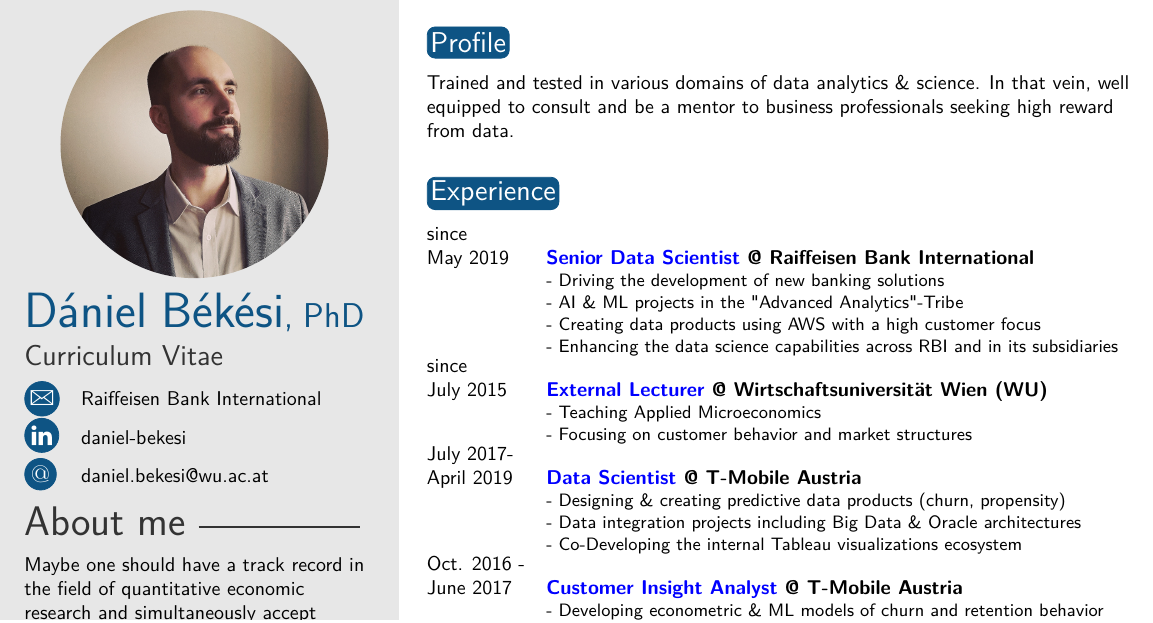
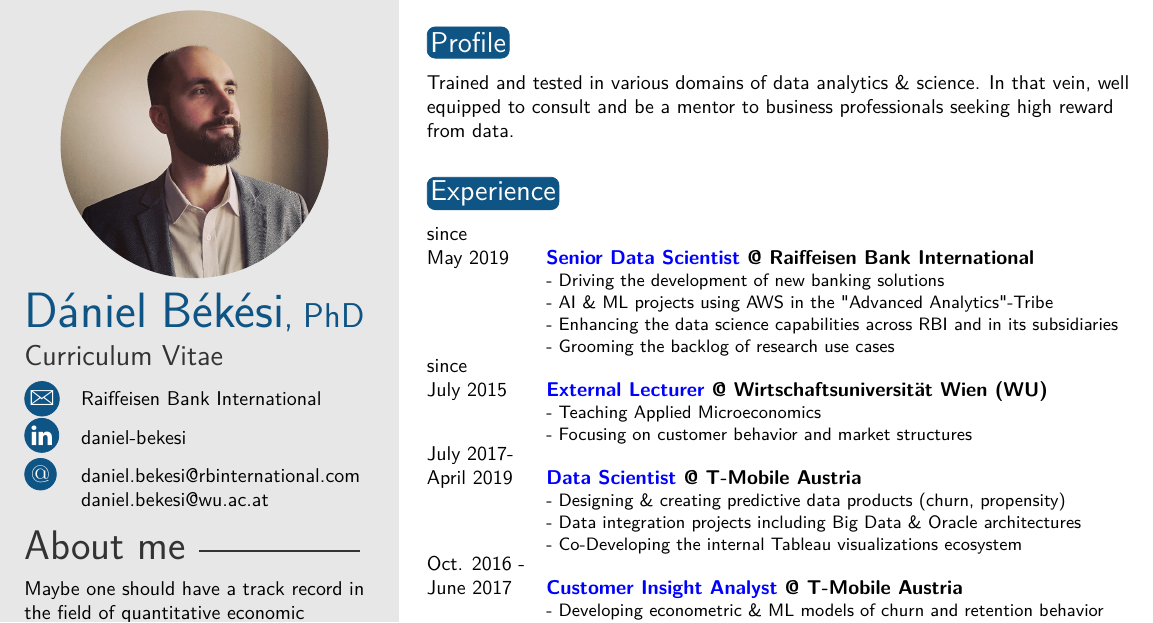
Before and after one commit to CourtVision/TwentySecondsCurriculumVitae-LaTex, a LaTeX CV (template.tex): part of the page, cut so that both start at the same text. Compiled offline with pdfLaTeX.

Commit message:
update emails

```diff
--- a/template.tex
+++ b/template.tex
@@ -38,7 +38,7 @@
 \cvaddress{Raiffeisen Bank International} % Short address/location, use \newline if more than 1 line is required
 %\cvnumberphone{+43-676-XXX} % Phone number
 \cvlinkedin{daniel-bekesi} % Linkedin
-\cvmail{daniel.bekesi@wu.ac.at} % Email address
+\cvmail{daniel.bekesi@rbinternational.com  daniel.bekesi@wu.ac.at} % Email address
 
 %----------------------------------------------------------------------------------------
 
@@ -90,9 +90,9 @@
 
 \twentyitem{since \hspace{0.5cm}\\May 2019}{\textcolor{blue}{Senior Data Scientist} @ Raiffeisen Bank International}{}
 {\small - Driving the development of new banking solutions\\
-        - AI \& ML projects in the "Advanced Analytics"-Tribe\\
-        - Creating data products using AWS with a high customer focus\\
-        - Enhancing the data science capabilities across RBI and in its subsidiaries
+        - AI \& ML projects using AWS in the "Advanced Analytics"-Tribe\\
+        - Enhancing the data science capabilities across RBI and in its subsidiaries\\
+        - Grooming the backlog of research use cases
 }
 
 
```
Also changed, not shown: CV_DanielBekesi.pdf.
